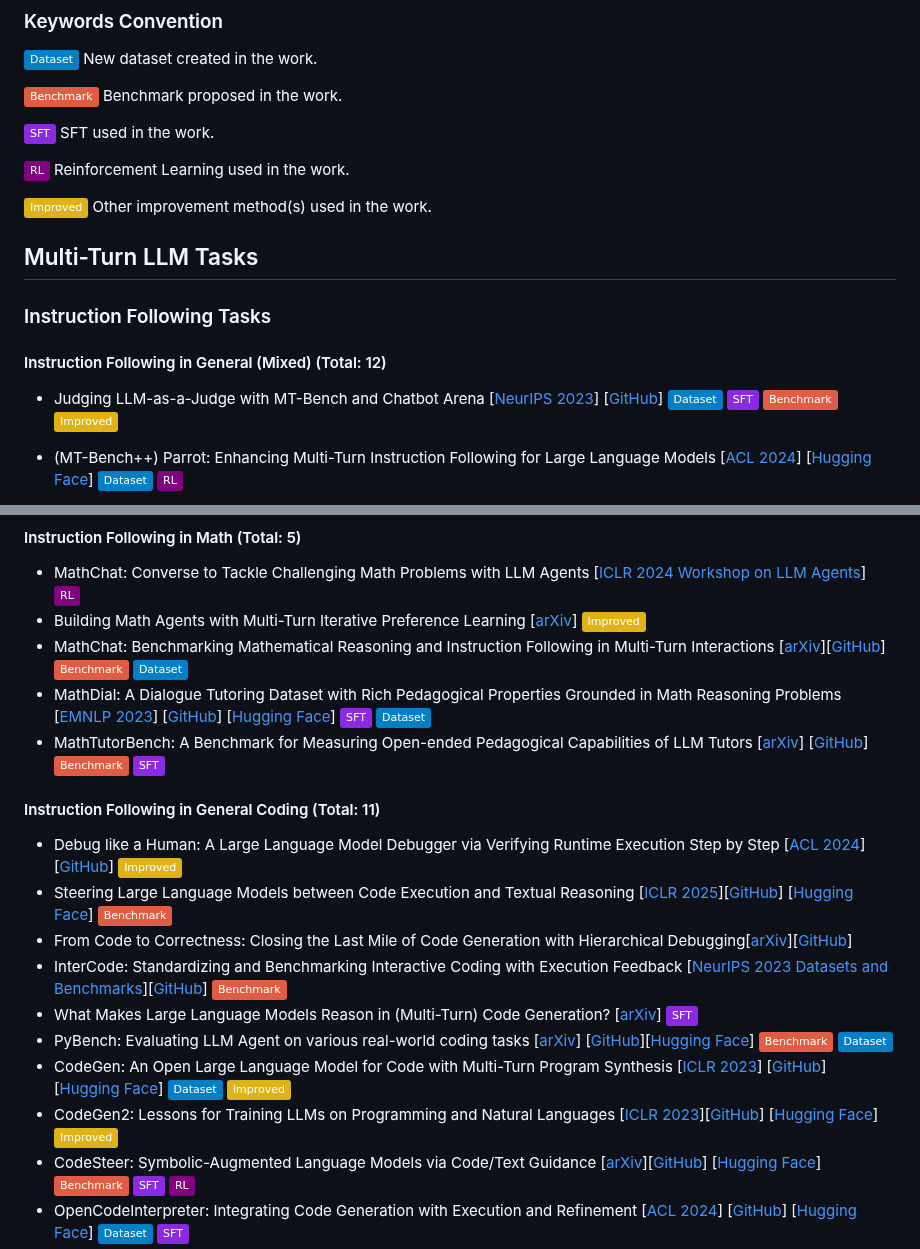
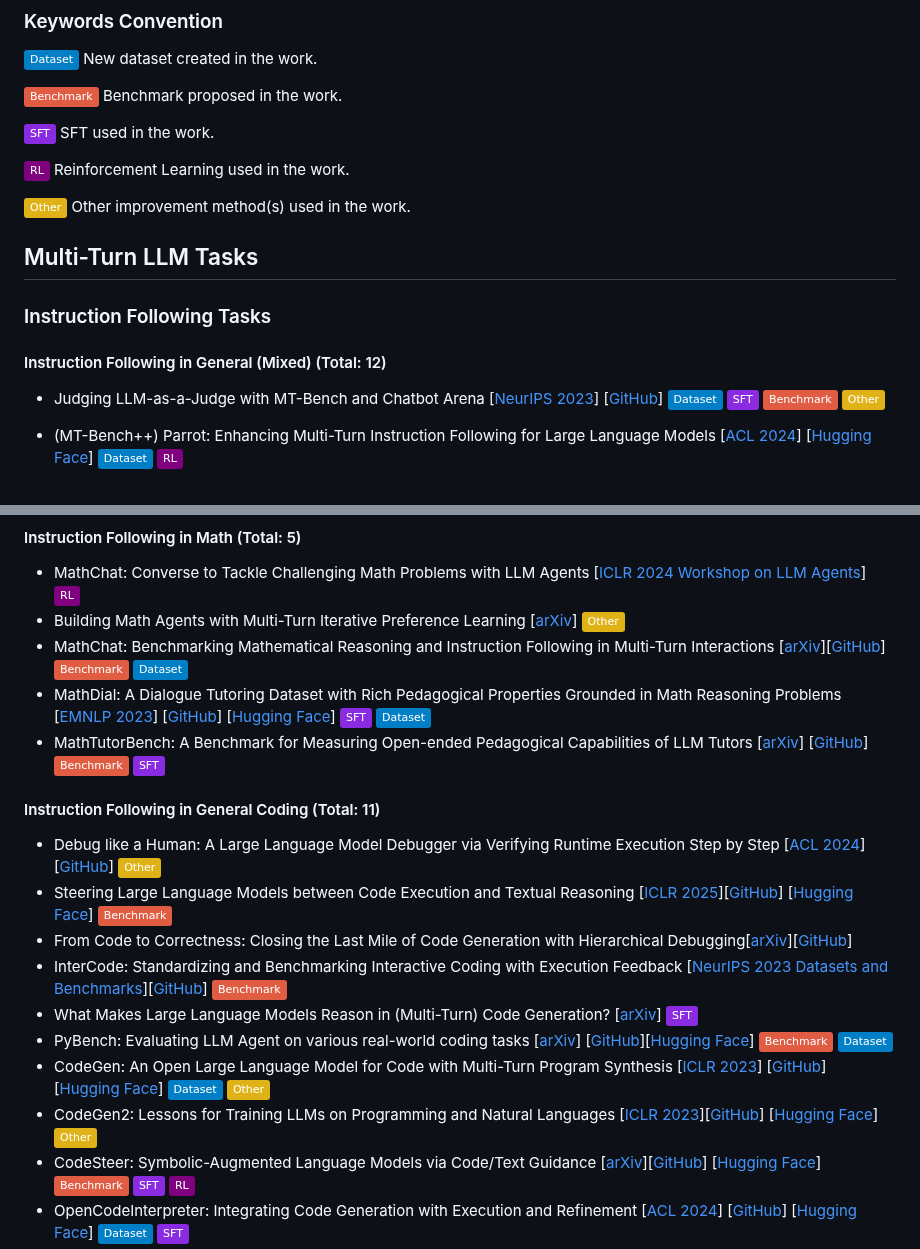
Before and after one commit to yubol-bobo/Awesome-Multi-Turn-LLMs, a Markdown page: README.md, 2 parts joined by grey strips. Drawn GitHub-style; badges without logos.

```diff
--- a/README.md
+++ b/README.md
@@ -37,7 +37,7 @@ A curated list of **Papers**, **Datasets** and **Code Repositories** for ***Mult
 
 ![](https://img.shields.io/badge/RL-purple) Reinforcement Learning used in the work.
 
-![](https://img.shields.io/badge/Improved-yellow) Other improvement method(s) used in the work.
+![](https://img.shields.io/badge/Other-yellow) Other improvement method(s) used in the work.
 
 
 
@@ -47,7 +47,7 @@ A curated list of **Papers**, **Datasets** and **Code Repositories** for ***Mult
 
 #### Instruction Following in General (Mixed)  (Total: 12)
 
-- Judging LLM-as-a-Judge with MT-Bench and Chatbot Arena [[NeurIPS 2023](https://arxiv.org/abs/2306.05685)] [[GitHub](https://github.com/lm-sys/fastchat)] ![](https://img.shields.io/badge/Dataset-blue)  ![](https://img.shields.io/badge/SFT-blueviolet) ![](https://img.shields.io/badge/Benchmark-red) ![](https://img.shields.io/badge/Improved-yellow)
+- Judging LLM-as-a-Judge with MT-Bench and Chatbot Arena [[NeurIPS 2023](https://arxiv.org/abs/2306.05685)] [[GitHub](https://github.com/lm-sys/fastchat)] ![](https://img.shields.io/badge/Dataset-blue)  ![](https://img.shields.io/badge/SFT-blueviolet) ![](https://img.shields.io/badge/Benchmark-red) ![](https://img.shields.io/badge/Other-yellow)
 - (MT-Bench++) Parrot: Enhancing Multi-Turn Instruction Following for Large Language Models [[ACL 2024](https://aclanthology.org/2024.acl-long.525/)] [[Hugging Face](https://huggingface.co/datasets/anon8231489123/ShareGPT_Vicuna_unfiltered)] ![](https://img.shields.io/badge/Dataset-blue) ![](https://img.shields.io/badge/RL-purple)
 - MT-Eval: A Multi-Turn Capabilities Evaluation Benchmark for Large Language Models [[EMNLP 2024](https://aclanthology.org/2024.emnlp-main.1124/)] [[GitHub](https://github.com/KwanWaiChung/MT-Eval)] ![](https://img.shields.io/badge/Dataset-blue) ![](https://img.shields.io/badge/Benchmark-red)
 - MT-Bench-101: A Fine-Grained Benchmark for Evaluating Large Language Models in Multi-Turn Dialogues [[ACL 2024](https://aclanthology.org/2024.acl-long.401/)] [[GitHub](https://github.com/mtbench101/mt-bench-101)] ![](https://img.shields.io/badge/Dataset-blue)
@@ -67,21 +67,21 @@ A curated list of **Papers**, **Datasets** and **Code Repositories** for ***Mult
 
 #### Instruction Following in Math (Total: 5)
 - MathChat: Converse to Tackle Challenging Math Problems with LLM Agents [[ICLR 2024 Workshop on LLM Agents](https://openreview.net/pdf/96ec2baf0844fd84504bb79f9230483b1a62f517.pdf)] ![](https://img.shields.io/badge/RL-purple)
-- Building Math Agents with Multi-Turn Iterative Preference Learning [[arXiv](https://arxiv.org/pdf/2409.02392)] ![](https://img.shields.io/badge/Improved-yellow)
+- Building Math Agents with Multi-Turn Iterative Preference Learning [[arXiv](https://arxiv.org/pdf/2409.02392)] ![](https://img.shields.io/badge/Other-yellow)
 - MathChat: Benchmarking Mathematical Reasoning and Instruction Following in Multi-Turn Interactions [[arXiv](https://arxiv.org/abs/2405.19444)][[GitHub](https://github.com/Zhenwen-NLP/MathChat)] ![](https://img.shields.io/badge/Benchmark-red) ![](https://img.shields.io/badge/Dataset-blue)
 - MathDial: A Dialogue Tutoring Dataset with Rich Pedagogical Properties Grounded in Math Reasoning Problems [[EMNLP 2023](https://aclanthology.org/2023.findings-emnlp.372/)] [[GitHub](https://github.com/eth-nlped/mathdial)] [[Hugging Face](https://huggingface.co/datasets/eth-nlped/mathdial)] ![](https://img.shields.io/badge/SFT-blueviolet) ![](https://img.shields.io/badge/Dataset-blue)
 - MathTutorBench: A Benchmark for Measuring Open-ended Pedagogical Capabilities of LLM Tutors [[arXiv](https://arxiv.org/pdf/2502.18940)] [[GitHub](https://github.com/eth-lre/mathtutorbench)] ![](https://img.shields.io/badge/Benchmark-red) ![](https://img.shields.io/badge/SFT-blueviolet)
 
 #### Instruction Following in General Coding (Total: 11)
-- Debug like a Human: A Large Language Model Debugger via Verifying Runtime Execution Step by Step [[ACL 2024](https://aclanthology.org/2024.findings-acl.49/)][[GitHub](https://github.com/FloridSleeves/LLMDebugger)] ![](https://img.shields.io/badge/Improved-yellow)
+- Debug like a Human: A Large Language Model Debugger via Verifying Runtime Execution Step by Step [[ACL 2024](https://aclanthology.org/2024.findings-acl.49/)][[GitHub](https://github.com/FloridSleeves/LLMDebugger)] ![](https://img.shields.io/badge/Other-yellow)
 - Steering Large Language Models between Code Execution and Textual Reasoning [[ICLR 2025](https://openreview.net/forum?id=5X5Z7Ffrjb)][[GitHub](https://yongchao98.github.io/CodeSteer/)] [[Hugging Face](https://huggingface.co/yongchao98/CodeSteer-v1)]
 ![](https://img.shields.io/badge/Benchmark-red)
 - From Code to Correctness: Closing the Last Mile of Code Generation with Hierarchical Debugging[[arXiv](https://arxiv.org/abs/2410.01215)][[GitHub](https://github.com/YerbaPage/MGDebugger)]
 - InterCode: Standardizing and Benchmarking Interactive Coding with Execution Feedback [[NeurIPS 2023 Datasets and Benchmarks](https://openreview.net/forum?id=fvKaLF1ns8)][[GitHub](https://intercode-benchmark.github.io/)] ![](https://img.shields.io/badge/Benchmark-red)
 - What Makes Large Language Models Reason in (Multi-Turn) Code Generation? [[arXiv](https://arxiv.org/abs/2410.08105)] ![](https://img.shields.io/badge/SFT-blueviolet)
 - PyBench: Evaluating LLM Agent on various real-world coding tasks [[arXiv](https://arxiv.org/abs/2407.16732)] [[GitHub](https://github.com/Mercury7353/PyBench)][[Hugging Face](https://huggingface.co/datasets/Mercury7353/PyInstruct)] ![](https://img.shields.io/badge/Benchmark-red) ![](https://img.shields.io/badge/Dataset-blue)
-- CodeGen: An Open Large Language Model for Code with Multi-Turn Program Synthesis [[ICLR 2023](https://openreview.net/forum?id=iaYcJKpY2B_)] [[GitHub](https://github.com/salesforce/CodeGen/tree/main)] [[Hugging Face](https://huggingface.co/models?search=salesforce+codegen)] ![](https://img.shields.io/badge/Dataset-blue) ![](https://img.shields.io/badge/Improved-yellow)
-- CodeGen2: Lessons for Training LLMs on Programming and Natural Languages [[ICLR 2023](https://arxiv.org/abs/2305.02309)][[GitHub](https://github.com/salesforce/CodeGen/tree/main)] [[Hugging Face](https://huggingface.co/models?search=salesforce+codegen)]  ![](https://img.shields.io/badge/Improved-yellow)
+- CodeGen: An Open Large Language Model for Code with Multi-Turn Program Synthesis [[ICLR 2023](https://openreview.net/forum?id=iaYcJKpY2B_)] [[GitHub](https://github.com/salesforce/CodeGen/tree/main)] [[Hugging Face](https://huggingface.co/models?search=salesforce+codegen)] ![](https://img.shields.io/badge/Dataset-blue) ![](https://img.shields.io/badge/Other-yellow)
+- CodeGen2: Lessons for Training LLMs on Programming and Natural Languages [[ICLR 2023](https://arxiv.org/abs/2305.02309)][[GitHub](https://github.com/salesforce/CodeGen/tree/main)] [[Hugging Face](https://huggingface.co/models?search=salesforce+codegen)]  ![](https://img.shields.io/badge/Other-yellow)
 - CodeSteer: Symbolic-Augmented Language Models via Code/Text Guidance [[arXiv](https://arxiv.org/abs/2502.04350)][[GitHub](https://github.com/yongchao98/CodeSteer-v1.0?tab=readme-ov-file)] [[Hugging Face](https://huggingface.co/yongchao98/CodeSteer-v1)] ![](https://img.shields.io/badge/Benchmark-red)  ![](https://img.shields.io/badge/SFT-blueviolet) ![](https://img.shields.io/badge/RL-purple)
 - OpenCodeInterpreter: Integrating Code Generation with Execution and Refinement [[ACL 2024](https://aclanthology.org/2024.findings-acl.762/)] [[GitHub](https://opencodeinterpreter.github.io/)] [[Hugging Face](https://huggingface.co/papers/2402.14658)] ![](https://img.shields.io/badge/Dataset-blue) ![](https://img.shields.io/badge/SFT-blueviolet)
 - Executable Code Actions Elicit Better LLM Agents [[ICML 2024](https://proceedings.mlr.press/v235/wang24h.html)]  [[GitHub](https://github.com/xingyaoww/code-act)] [[Hugging Face](https://huggingface.co/datasets/xingyaoww/code-act)] ![](https://img.shields.io/badge/Dataset-blue) ![](https://img.shields.io/badge/SFT-blueviolet)
```
Also changed, not shown: other parts of README.md (+18 -18 lines).
